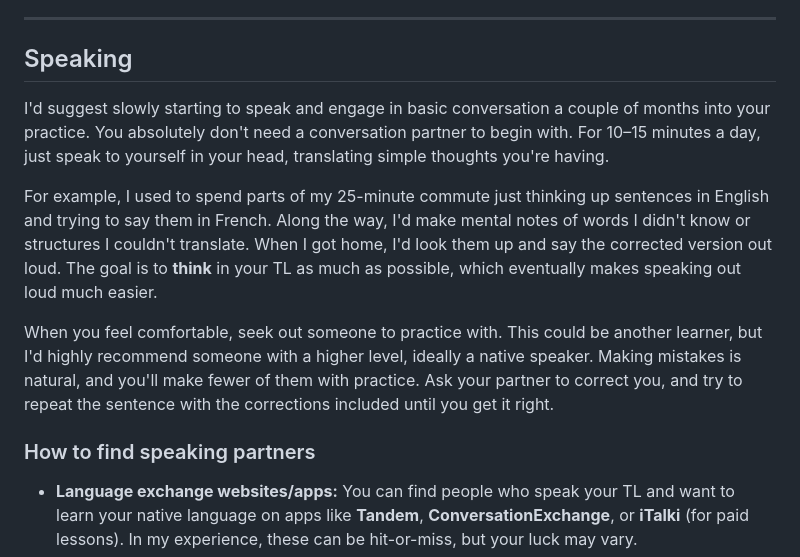
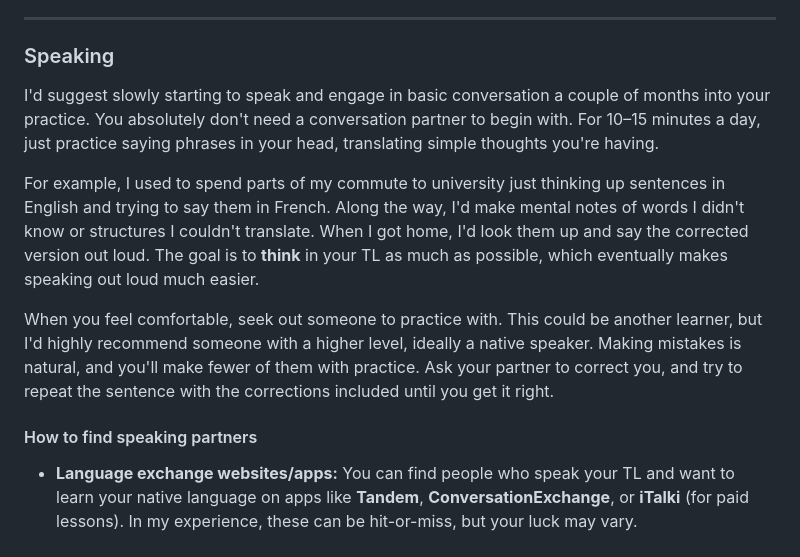
Before and after one commit to akhil-rasheed/website-home, a Markdown page: posts/learning-a-new-language.md, the part around one of its changes. Rendered like a GitHub page.

```diff
--- a/posts/learning-a-new-language.md
+++ b/posts/learning-a-new-language.md
@@ -141,15 +141,15 @@ There are a lot of ways to go about this, and I'd suggest picking the route that
 The goal here is to slowly work through topics in increasing order of difficulty—starting with sentence structures, verb conjugations, cases, and tenses. As long as you're doing new topics consistently, I wouldn't worry too much about planning months into the future. If you're a stickler for tracking progress, you can Google a "CEFR grammar checklist" and slowly tick off the things you've mastered. And take lots of notes!
 
 ---
-## Speaking
+### Speaking
 
-I'd suggest slowly starting to speak and engage in basic conversation a couple of months into your practice. You absolutely don't need a conversation partner to begin with. For 10–15 minutes a day, just speak to yourself in your head, translating simple thoughts you're having.
+I'd suggest slowly starting to speak and engage in basic conversation a couple of months into your practice. You absolutely don't need a conversation partner to begin with. For 10–15 minutes a day, just practice saying phrases in your head, translating simple thoughts you're having.
 
-For example, I used to spend parts of my 25-minute commute just thinking up sentences in English and trying to say them in French. Along the way, I'd make mental notes of words I didn't know or structures I couldn't translate. When I got home, I'd look them up and say the corrected version out loud. The goal is to **think** in your TL as much as possible, which eventually makes speaking out loud much easier.
+For example, I used to spend parts of my commute to university just thinking up sentences in English and trying to say them in French. Along the way, I'd make mental notes of words I didn't know or structures I couldn't translate. When I got home, I'd look them up and say the corrected version out loud. The goal is to **think** in your TL as much as possible, which eventually makes speaking out loud much easier.
 
 When you feel comfortable, seek out someone to practice with. This could be another learner, but I'd highly recommend someone with a higher level, ideally a native speaker. Making mistakes is natural, and you'll make fewer of them with practice. Ask your partner to correct you, and try to repeat the sentence with the corrections included until you get it right.
 
-### How to find speaking partners
+#### How to find speaking partners
 
 * **Language exchange websites/apps:** You can find people who speak your TL and want to learn your native language on apps like **Tandem**, **ConversationExchange**, or **iTalki** (for paid lessons). In my experience, these can be hit-or-miss, but your luck may vary.
 * **Local communities:** If you live in a larger city, try to find groups of speakers of your TL. See if there are meetups happening and try to make friends with native speakers. It's easier said than done, I know, but it helps immensely.
```
Also changed, not shown: other parts of posts/learning-a-new-language.md (+2 -2 lines).
